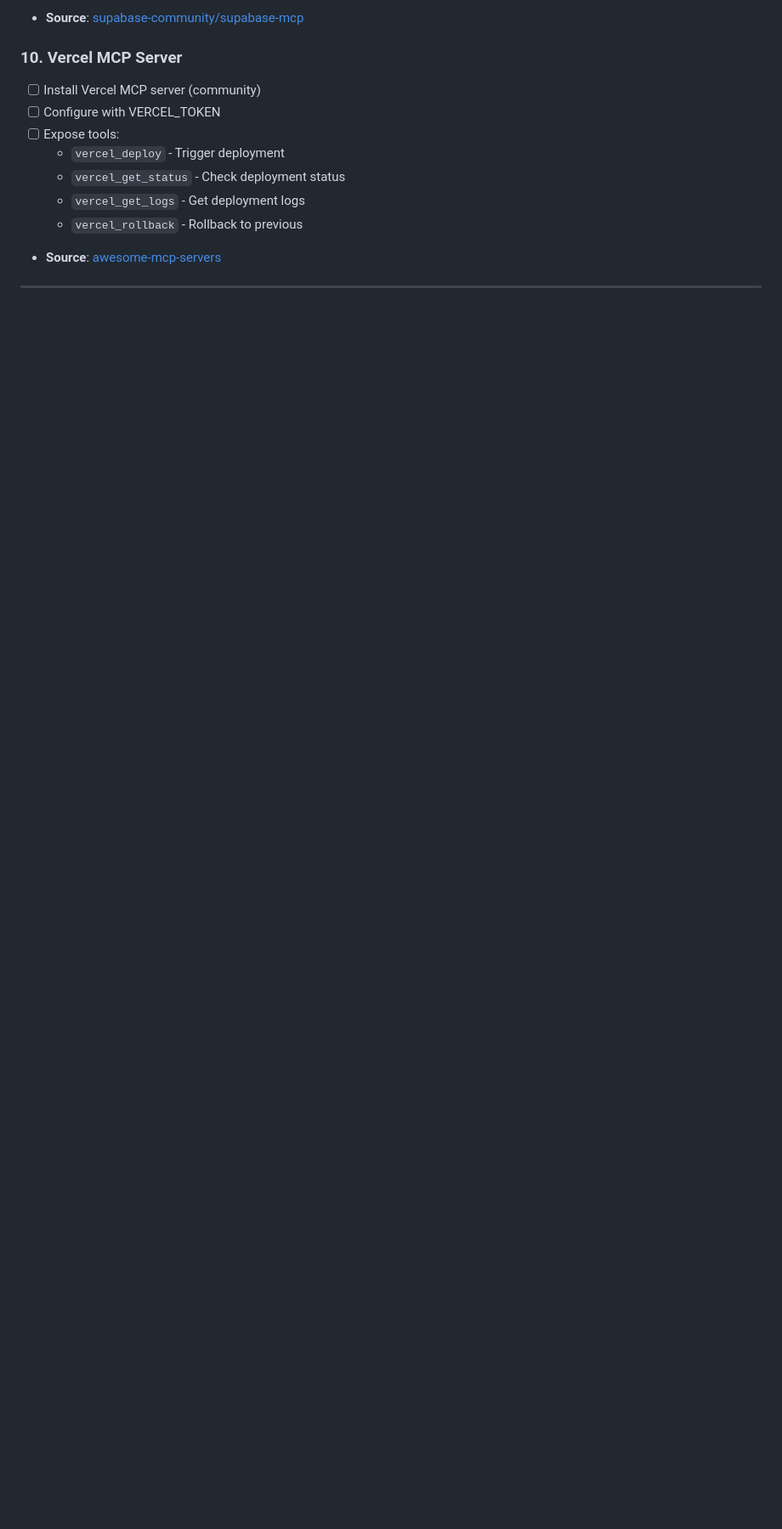
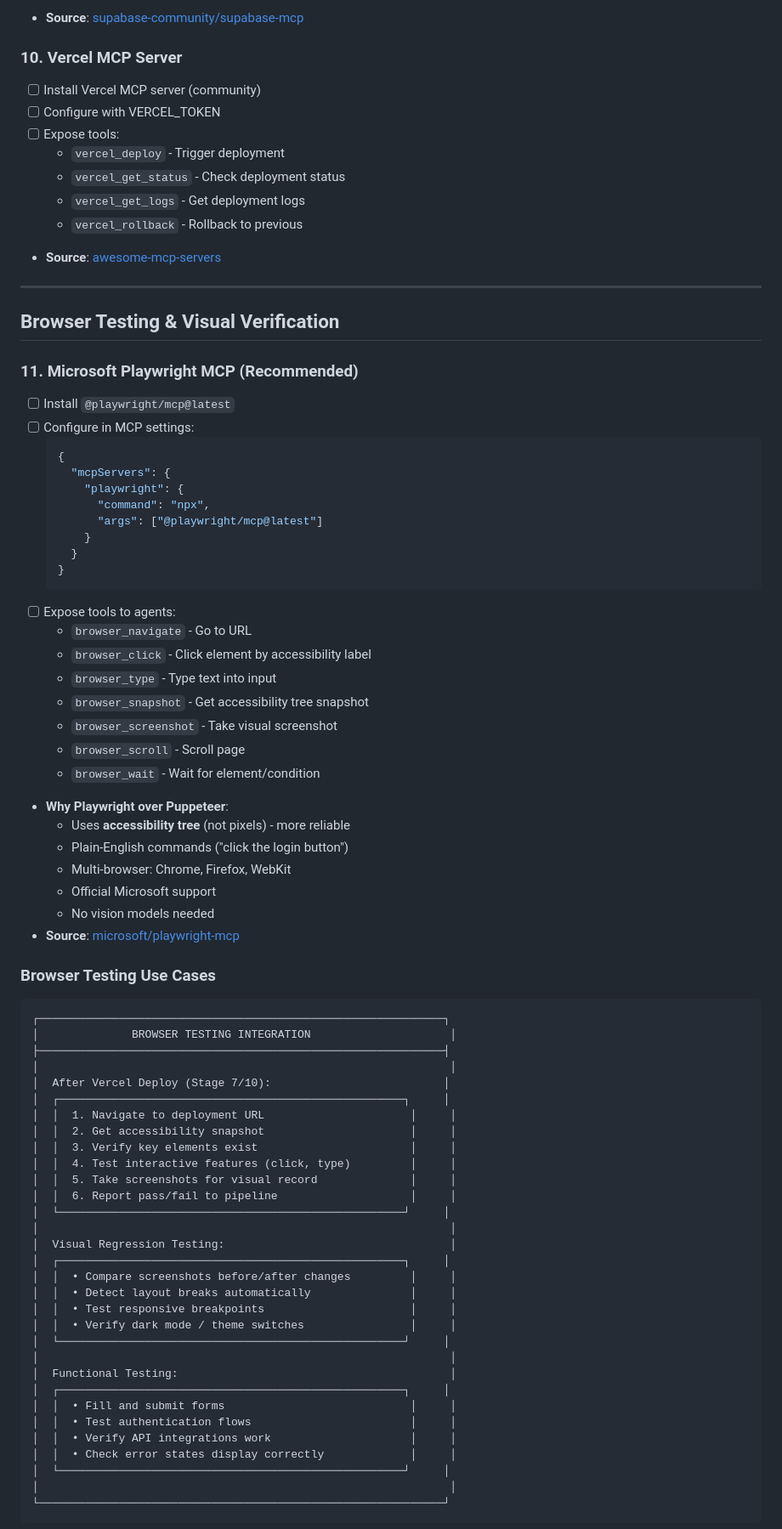
Before and after one commit to hooperalex/sev1, a Markdown page: docs/MCP_IMPLEMENTATION_TODO.md, the part around one of its changes. Shown at 85% size. Rendered like a GitHub page; blank space fills up the shorter version.

````diff
--- a/docs/MCP_IMPLEMENTATION_TODO.md
+++ b/docs/MCP_IMPLEMENTATION_TODO.md
@@ -242,3 +242,70 @@ if (gptReview.approved && geminiImpact.safeToMerge) {
 
 ---
 
+## Browser Testing & Visual Verification
+
+### 11. Microsoft Playwright MCP (Recommended)
+- [ ] Install `@playwright/mcp@latest`
+- [ ] Configure in MCP settings:
+  ```json
+  {
+    "mcpServers": {
+      "playwright": {
+        "command": "npx",
+        "args": ["@playwright/mcp@latest"]
+      }
+    }
+  }
+  ```
+- [ ] Expose tools to agents:
+  - `browser_navigate` - Go to URL
+  - `browser_click` - Click element by accessibility label
+  - `browser_type` - Type text into input
+  - `browser_snapshot` - Get accessibility tree snapshot
+  - `browser_screenshot` - Take visual screenshot
+  - `browser_scroll` - Scroll page
+  - `browser_wait` - Wait for element/condition
+- **Why Playwright over Puppeteer**:
+  - Uses **accessibility tree** (not pixels) - more reliable
+  - Plain-English commands ("click the login button")
+  - Multi-browser: Chrome, Firefox, WebKit
+  - Official Microsoft support
+  - No vision models needed
+- **Source**: [microsoft/playwright-mcp](https://github.com/microsoft/playwright-mcp)
+
+### Browser Testing Use Cases
+
+```
+┌─────────────────────────────────────────────────────────────┐
+│              BROWSER TESTING INTEGRATION                     │
+├─────────────────────────────────────────────────────────────┤
+│                                                              │
+│  After Vercel Deploy (Stage 7/10):                          │
+│  ┌────────────────────────────────────────────────────┐     │
+│  │  1. Navigate to deployment URL                      │     │
+│  │  2. Get accessibility snapshot                      │     │
+│  │  3. Verify key elements exist                       │     │
+│  │  4. Test interactive features (click, type)         │     │
+│  │  5. Take screenshots for visual record              │     │
+│  │  6. Report pass/fail to pipeline                    │     │
+│  └────────────────────────────────────────────────────┘     │
+│                                                              │
+│  Visual Regression Testing:                                  │
+│  ┌────────────────────────────────────────────────────┐     │
+│  │  • Compare screenshots before/after changes         │     │
+│  │  • Detect layout breaks automatically               │     │
+│  │  • Test responsive breakpoints                      │     │
+│  │  • Verify dark mode / theme switches                │     │
+│  └────────────────────────────────────────────────────┘     │
+│                                                              │
+│  Functional Testing:                                         │
+│  ┌────────────────────────────────────────────────────┐     │
+│  │  • Fill and submit forms                            │     │
+│  │  • Test authentication flows                        │     │
+│  │  • Verify API integrations work                     │     │
+│  │  • Check error states display correctly             │     │
+│  └────────────────────────────────────────────────────┘     │
+│                                                              │
+└─────────────────────────────────────────────────────────────┘
+```
+
````
Also changed, not shown: other parts of docs/MCP_IMPLEMENTATION_TODO.md (+62 -6 lines).
